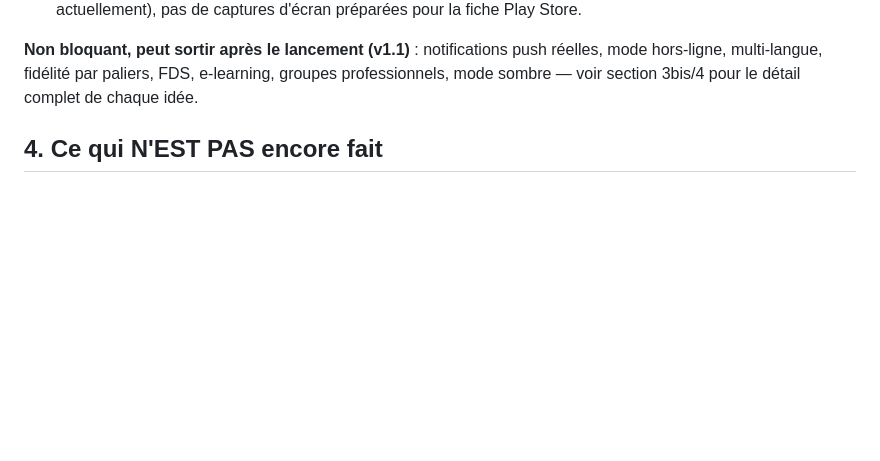
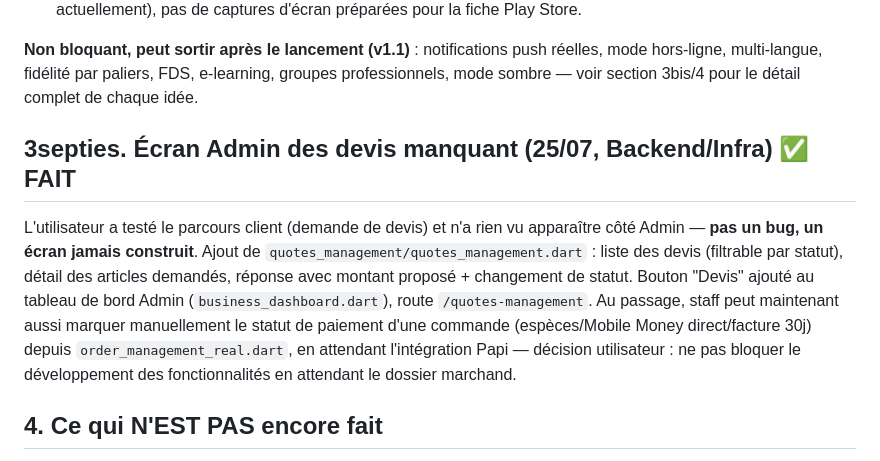
Before and after one commit to Anju-codermad/AkoraHub-app, a Markdown page: PROJECT_CONTEXT.md, the part around the change. Rendered like a GitHub page; blank space fills up the shorter version.

Commit message:
docs: document quotes admin screen and manual payment status feature [skip ci]

```diff
--- a/PROJECT_CONTEXT.md
+++ b/PROJECT_CONTEXT.md
@@ -562,6 +562,20 @@ push réelles, mode hors-ligne, multi-langue, fidélité par paliers, FDS,
 e-learning, groupes professionnels, mode sombre — voir section 3bis/4 pour
 le détail complet de chaque idée.
 
+## 3septies. Écran Admin des devis manquant (25/07, Backend/Infra) ✅ FAIT
+
+L'utilisateur a testé le parcours client (demande de devis) et n'a rien vu
+apparaître côté Admin — **pas un bug, un écran jamais construit**. Ajout de
+`quotes_management/quotes_management.dart` : liste des devis (filtrable par
+statut), détail des articles demandés, réponse avec montant proposé +
+changement de statut. Bouton "Devis" ajouté au tableau de bord Admin
+(`business_dashboard.dart`), route `/quotes-management`. Au passage, staff
+peut maintenant aussi marquer manuellement le statut de paiement d'une
+commande (espèces/Mobile Money direct/facture 30j) depuis
+`order_management_real.dart`, en attendant l'intégration Papi — décision
+utilisateur : ne pas bloquer le développement des fonctionnalités en
+attendant le dossier marchand.
+
 ## 4. Ce qui N'EST PAS encore fait
 
 - **Nettoyage "fonctionnalités bidon" (audit demandé par l'utilisateur, fait)** :
```
